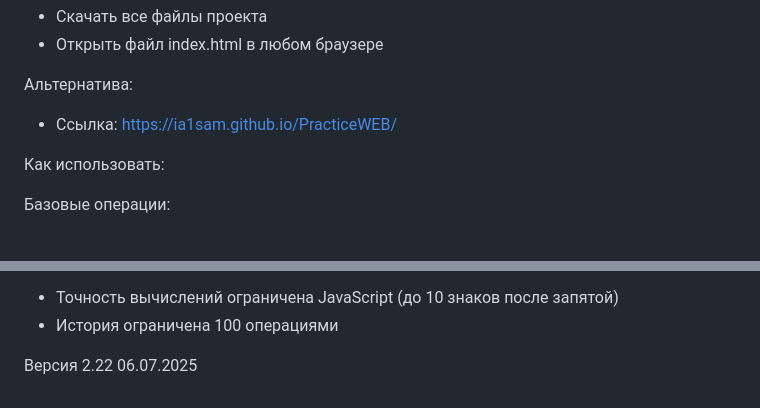
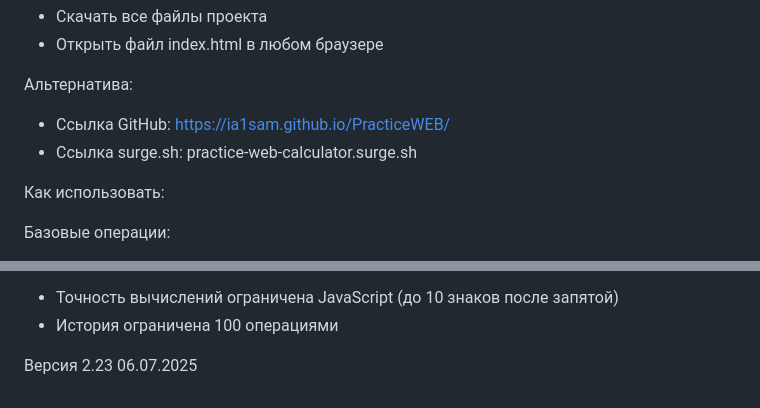
Before and after one commit to ia1sam/PracticeWEB, a Markdown page: README.md, 2 parts joined by grey strips. Rendered like a GitHub page.

Commit message:
Version2.23

```diff
--- a/README.md
+++ b/README.md
@@ -33,7 +33,8 @@
 - Открыть файл index.html в любом браузере
 
 Альтернатива:
-- Ссылка: https://ia1sam.github.io/PracticeWEB/
+- Ссылка GitHub: https://ia1sam.github.io/PracticeWEB/
+- Ссылка surge.sh: practice-web-calculator.surge.sh
 
 Как использовать:
 
@@ -68,5 +69,5 @@
 - История ограничена 100 операциями
 
 
-Версия 2.22
+Версия 2.23
 06.07.2025
```
